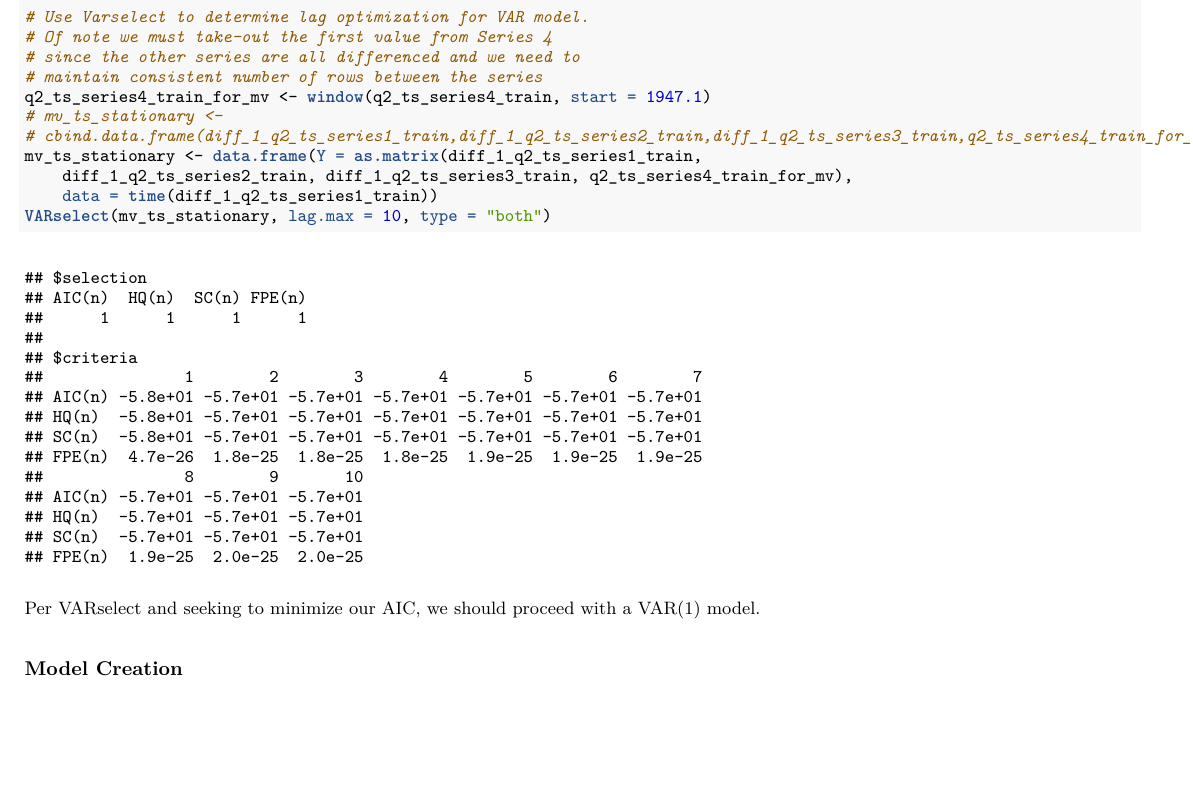
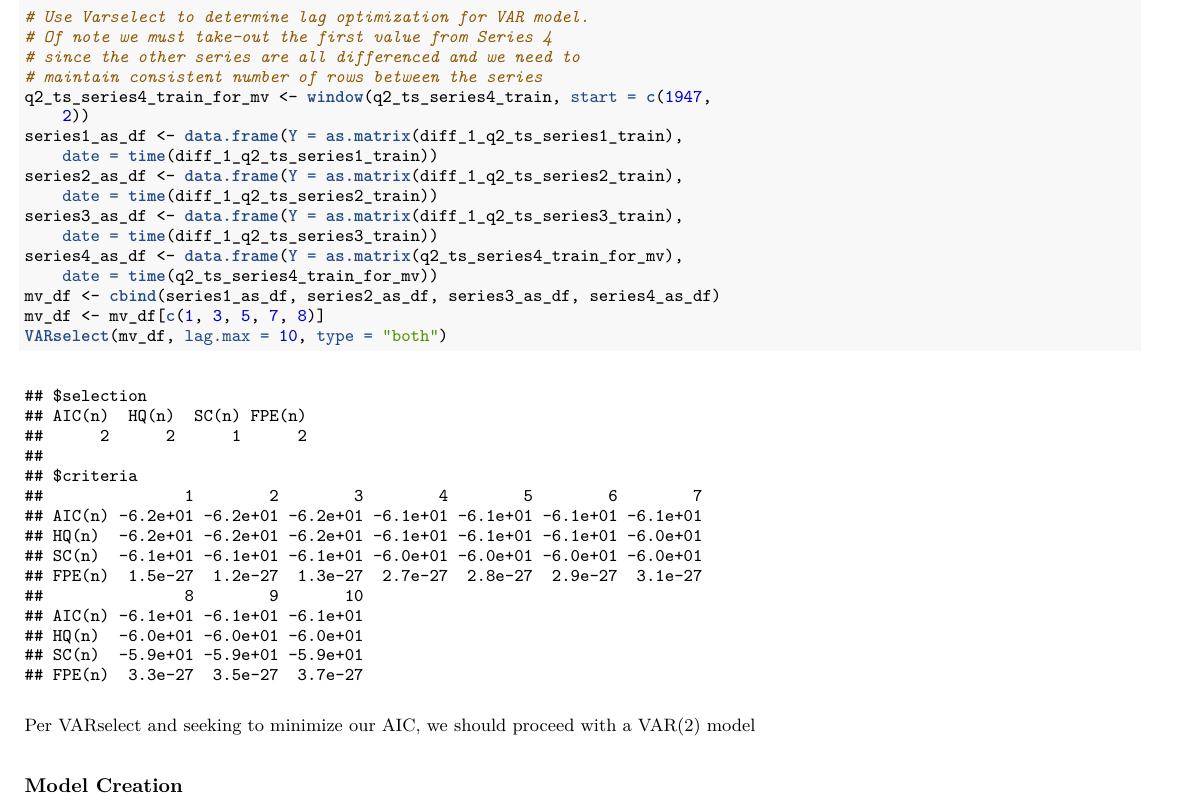
Before and after one commit to nishray12096/w271_lab3, an R Markdown document (Bryan/NishantVelagapudi_BryanMoore_MorrisBurkhardt_Lab3.rmd): part of page 17 of 17 before the commit and part of page 17 of 19 after it, cut so that both start at the same text, the shorter picture padded with empty space. The pictures show the output file Bryan/NishantVelagapudi_BryanMoore_MorrisBurkhardt_Lab3.pdf that the author committed with the source.

Commit message:
Updated still needs Q2 model eval and forecasts

````diff
--- a/Bryan/NishantVelagapudi_BryanMoore_MorrisBurkhardt_Lab3.rmd
+++ b/Bryan/NishantVelagapudi_BryanMoore_MorrisBurkhardt_Lab3.rmd
@@ -324,11 +324,15 @@ We see that time series 1-3 are not cointegrated per our p-value of 0.1, therefo
 ### Order Identification
 ```{r, out.width='.49\\linewidth', fig.width=7, fig.height=3.5, fig.show='hold', fig.align='center', strip.white=TRUE}
 # Use Varselect to determine lag optimization for VAR model. Of note we must take-out the first value from Series 4 since the other series are all differenced and we need to maintain consistent number of rows between the series
-q2_ts_series4_train_for_mv <- window(q2_ts_series4_train, start=1947.1)
-#mv_ts_stationary <- cbind.data.frame(diff_1_q2_ts_series1_train,diff_1_q2_ts_series2_train,diff_1_q2_ts_series3_train,q2_ts_series4_train_for_mv)
-mv_ts_stationary <- data.frame(Y=as.matrix(diff_1_q2_ts_series1_train,diff_1_q2_ts_series2_train,diff_1_q2_ts_series3_train,q2_ts_series4_train_for_mv), data=time(diff_1_q2_ts_series1_train))
-VARselect(mv_ts_stationary, lag.max=10, type="both")
+q2_ts_series4_train_for_mv <- window(q2_ts_series4_train, start=c(1947,2))
+series1_as_df <- data.frame(Y=as.matrix(diff_1_q2_ts_series1_train), date=time(diff_1_q2_ts_series1_train))
+series2_as_df <- data.frame(Y=as.matrix(diff_1_q2_ts_series2_train), date=time(diff_1_q2_ts_series2_train))
+series3_as_df <- data.frame(Y=as.matrix(diff_1_q2_ts_series3_train), date=time(diff_1_q2_ts_series3_train))
+series4_as_df <- data.frame(Y=as.matrix(q2_ts_series4_train_for_mv), date=time(q2_ts_series4_train_for_mv))
+mv_df <- cbind(series1_as_df,series2_as_df,series3_as_df,series4_as_df)
+mv_df <- mv_df[c(1,3,5,7,8)]
+VARselect(mv_df, lag.max=10, type="both")
 ```
-Per VARselect and seeking to minimize our AIC, we should proceed with a VAR(1) model.
+Per VARselect and seeking to minimize our AIC, we should proceed with a VAR(2) model
 
 ### Model Creation
````
Also changed, not shown: Bryan/NishantVelagapudi_BryanMoore_MorrisBurkhardt_Lab3.pdf, Bryan/NishantVelagapudi_BryanMoore_MorrisBurkhardt_Lab3.rmd (9 more changed lines).
